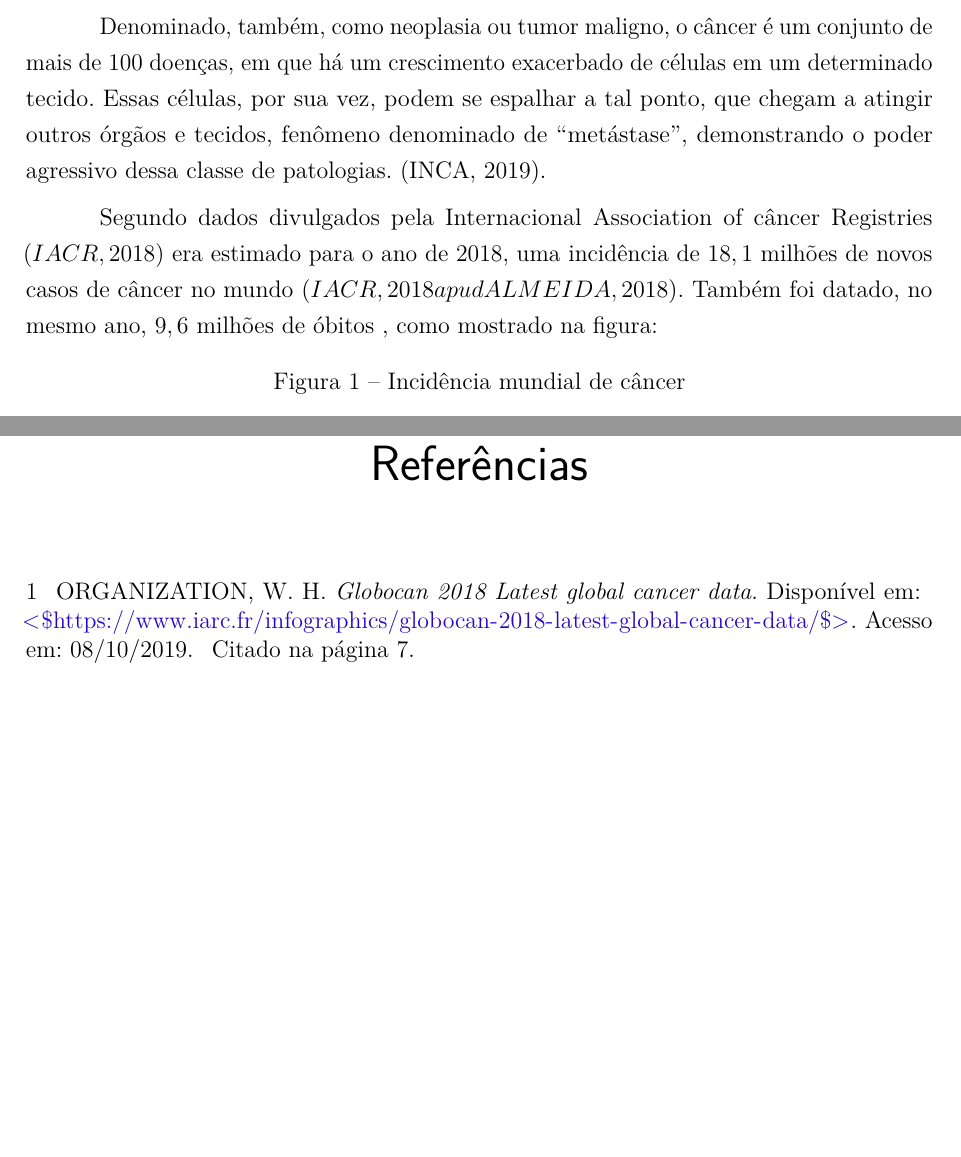
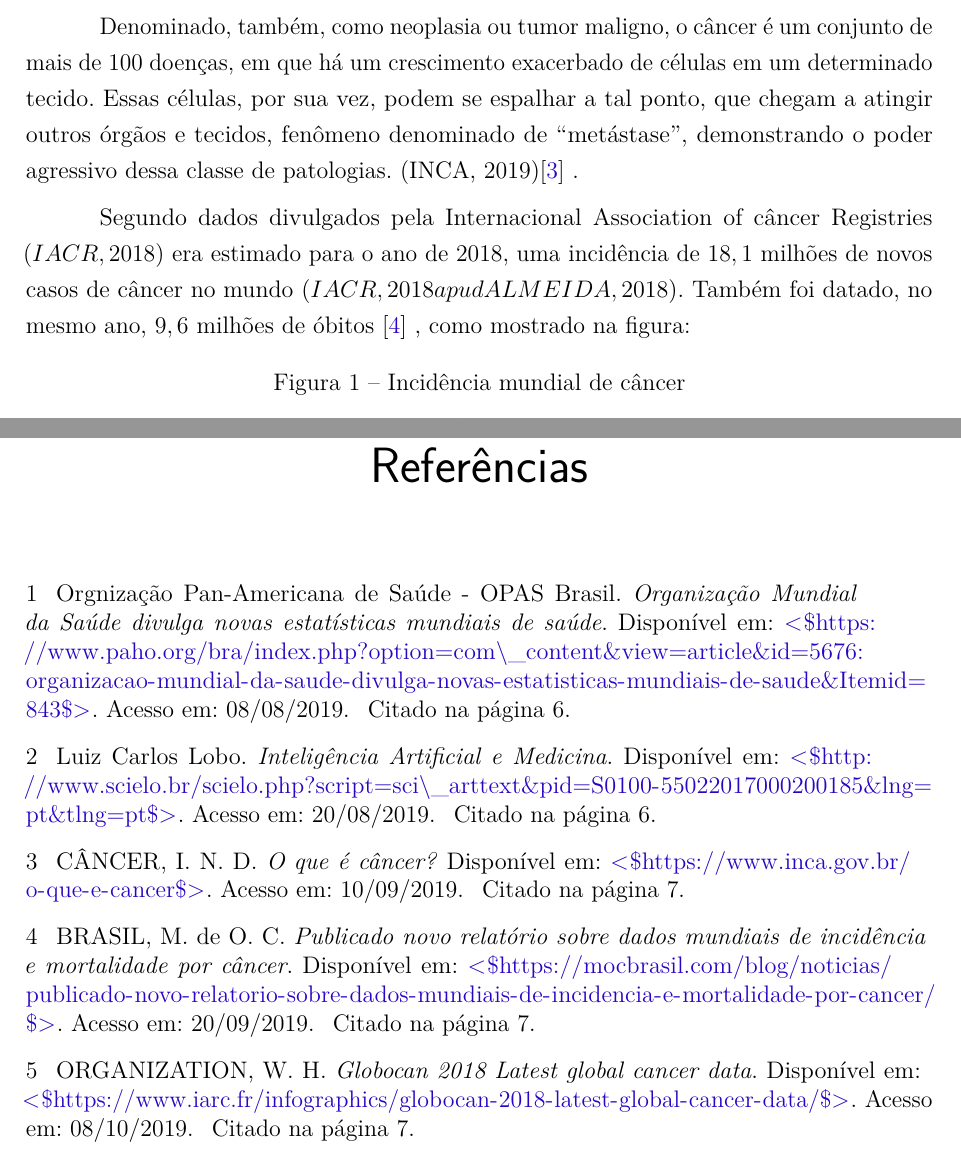
Before and after one commit to gabriel-del/latex-abnt-template, a LaTeX thesis (main.tex, which reads documents/o_cancer_no_mundo.tex): two parts of pages 8 and 23 of 24, joined at a grey line, cut so that both start at the same text, the shorter picture padded with empty space. Compiled offline with pdfLaTeX.

Commit message:
2020-03-07=20:36:21

```diff
--- a/documents/o_cancer_no_mundo.tex
+++ b/documents/o_cancer_no_mundo.tex
@@ -1,12 +1,12 @@
 \chapter{O Câncer no Mundo}
 \label{chapter:o_cancer_no_mundo}
 
-Denominado, também, como neoplasia ou tumor maligno, o câncer é um conjunto de mais de 100 doenças, em que há um crescimento exacerbado de células em um determinado tecido. Essas células, por sua vez, podem se espalhar a tal ponto, que chegam a atingir outros órgãos e tecidos, fenômeno denominado de “metástase”, demonstrando o poder agressivo dessa classe de patologias. (INCA, 2019)%\cite{OQUEECANCER}
+Denominado, também, como neoplasia ou tumor maligno, o câncer é um conjunto de mais de 100 doenças, em que há um crescimento exacerbado de células em um determinado tecido. Essas células, por sua vez, podem se espalhar a tal ponto, que chegam a atingir outros órgãos e tecidos, fenômeno denominado de “metástase”, demonstrando o poder agressivo dessa classe de patologias. (INCA, 2019)\cite{OQUEECANCER}
 .
 
 Segundo dados divulgados pela Internacional Association of câncer Registries $(IACR, 2018)$ era estimado para o ano de $2018$,
 uma incidência de $18,1$ milhões de novos casos de câncer no mundo $(IACR, 2018 apud ALMEIDA, 2018)$.
-Também foi datado, no mesmo ano, $9,6$ milhões de óbitos %\cite{MOC}
+Também foi datado, no mesmo ano, $9,6$ milhões de óbitos \cite{MOC}
 , como mostrado na figura:
 
 \begin{figure}[!htb]
```
Also changed, not shown: documents/introducao.tex (+2 -2 lines), tmp/main.pdf.
